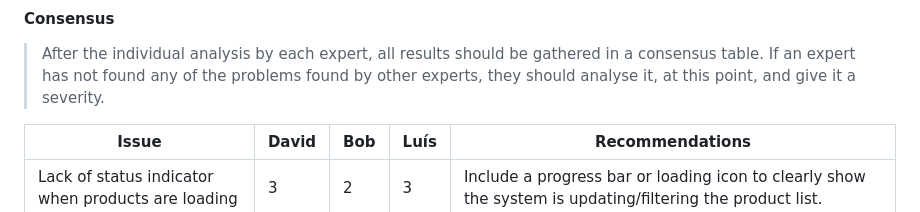
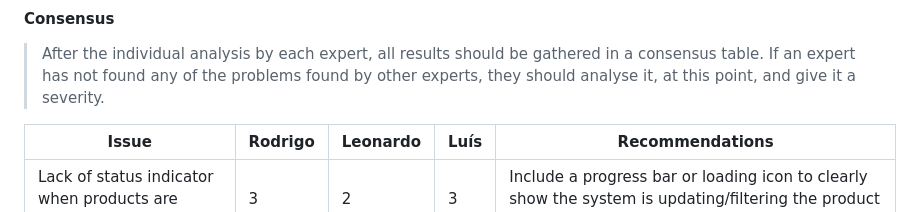
Before and after one commit to Rodrigo-Hr25/IHC, a Markdown page: stage1_context/b_stage_1_context_definition.md, the part around the change. GitHub-like rendering.

Commit message:
Alterations

```diff
--- a/stage1_context/b_stage_1_context_definition.md
+++ b/stage1_context/b_stage_1_context_definition.md
@@ -78,7 +78,7 @@ Consensus: Not applicable, as evaluations were conducted individually by each ex
 
 >	After the individual analysis by each expert, all results should be gathered in a consensus table. If an expert has not found any of the problems found by other experts, they should analyse it, at this point, and give it a severity.
 
-| **Issue**       | **David** | **Bob** | **Luís** | **Recommendations**                             |
+| **Issue**       | **Rodrigo** | **Leonardo** | **Luís** | **Recommendations**                             |
 | --------------- | --------- | -------- | --------- | ------------------------------------------------ |
 | Lack of status indicator when products are loading | 3        |    2 | 3 | Include a progress bar or loading icon to clearly show the system is updating/filtering the product list.  |
 | Missing delivery status updates   |            3 | 4           |           3 | Harvard lacks tracking updates; TrendyFashion provides tracking but with occasional delays. |
```
